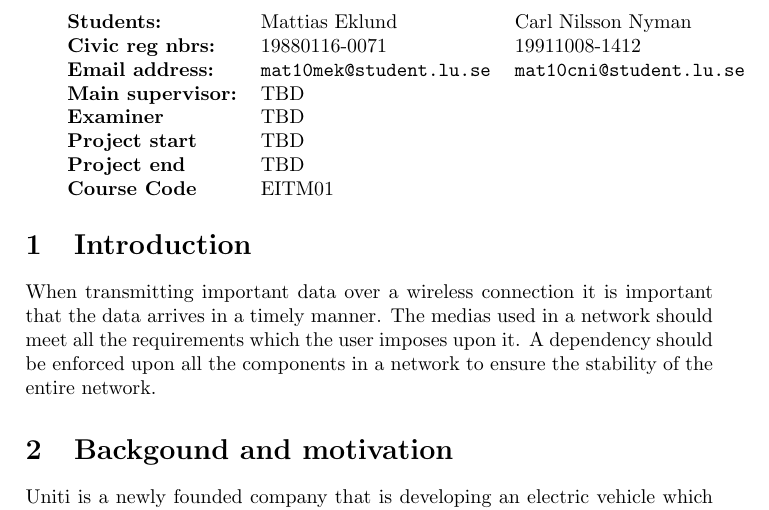
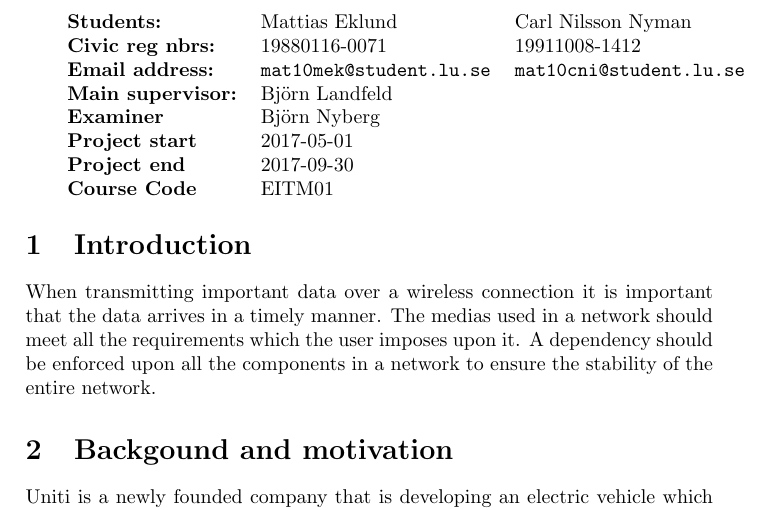
Before and after one commit to Wiztry/Exjawb, a LaTeX document (goal_doc/goal_doc.tex): part of page 2 of 7, cut so that both start at the same text. Compiled offline with pdfLaTeX.

Commit message:
removed tbd

```diff
--- a/goal_doc/goal_doc.tex
+++ b/goal_doc/goal_doc.tex
@@ -38,10 +38,10 @@
 	\textbf{Civic reg nbrs:} & 19880116-0071& 19911008-1412\\
 	\textbf{Email address:} & \texttt{mat10mek@student.lu.se}
 	& \texttt{mat10cni@student.lu.se} \\
-	\textbf{Main supervisor:} & TBD & \\
-	\textbf{Examiner} & TBD & \\
-	\textbf{Project start} & TBD & \\
-	\textbf{Project end} & TBD & \\
+	\textbf{Main supervisor:} & Björn Landfeld & \\
+	\textbf{Examiner} & Björn Nyberg & \\
+	\textbf{Project start} & 2017-05-01 & \\
+	\textbf{Project end} & 2017-09-30 & \\
 	\textbf{Course Code} & EITM01 &
 \end{tabular}
 
```
Also changed, not shown: goal_doc/goal_doc.pdf.
